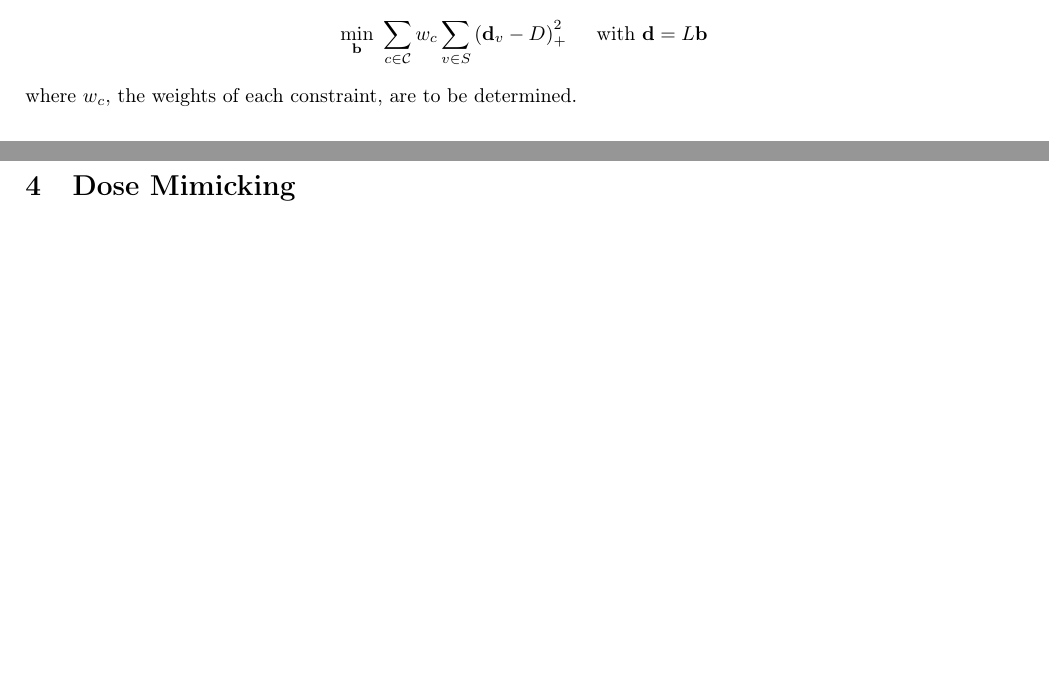
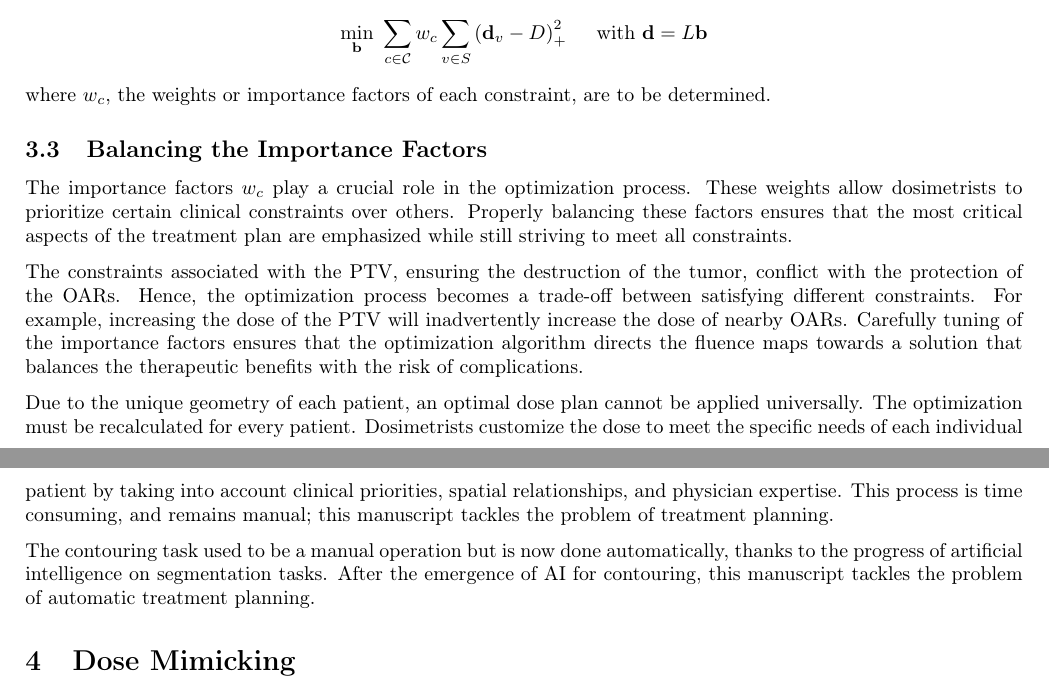
Before and after one commit to pauldubois98/PhD, a LaTeX paper (3_dosimetry_optimization/3_main.tex, which reads 3_dosimetry_optimization/3_content.tex): two parts of pages 8 and 9 of 10, joined at a grey line, cut so that both start at the same text, the shorter picture padded with empty space. Compiled offline with pdfLaTeX.

Commit message:
added Balancing the Importance Factors §

```diff
--- a/3_dosimetry_optimization/3_content.tex
+++ b/3_dosimetry_optimization/3_content.tex
@@ -373,7 +373,25 @@ $$
 \quad \text{ with }
 \mathbf{d} = L\mathbf{b}
 $$
-where $w_c$, the weights of each constraint, are to be determined.
+where $w_c$, the weights or importance factors of each constraint, are to be determined.
+
+\subsection{Balancing the Importance Factors}
+The importance factors $w_c$ play a crucial role in the optimization process.
+These weights allow dosimetrists to prioritize certain clinical constraints over others.
+Properly balancing these factors ensures that the most critical aspects of the treatment plan are emphasized while still striving to meet all constraints.
+
+The constraints associated with the PTV, ensuring the destruction of the tumor, conflict with the protection of the OARs.
+Hence, the optimization process becomes a trade-off between satisfying different constraints.
+For example, increasing the dose of the PTV will inadvertently increase the dose of nearby OARs.
+Carefully tuning of the importance factors ensures that the optimization algorithm directs the fluence maps towards a solution that balances the therapeutic benefits with the risk of complications.
+
+Due to the unique geometry of each patient, an optimal dose plan cannot be applied universally.
+The optimization must be recalculated for every patient.
+Dosimetrists customize the dose to meet the specific needs of each individual patient by taking into account clinical priorities, spatial relationships, and physician expertise.
+This process is time consuming, and remains manual; this manuscript tackles the problem of treatment planning.
+
+The contouring task used to be a manual operation but is now done automatically, thanks to the progress of artificial intelligence on segmentation tasks.
+After the emergence of AI for contouring, this manuscript tackles the problem of automatic treatment planning.
 
 \section{Dose Mimicking}
 % principle
```
